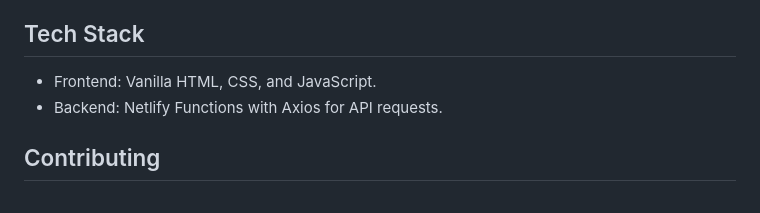
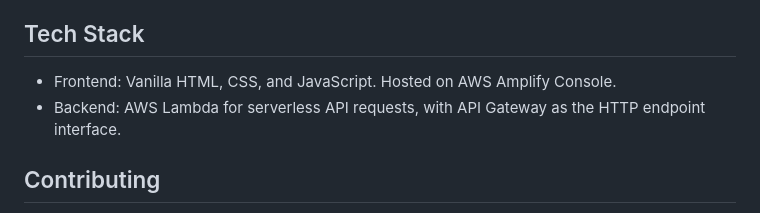
Before and after one commit to yiyanglin0102/ChatAI, a Markdown page: README.md, the part around the change printed below. GitHub-like rendering.

```diff
--- a/README.md
+++ b/README.md
@@ -63,7 +57,7 @@ A simple web-based chat interface that communicates with OpenAI's GPT-4 model. E
 ## Tech Stack
 
-   - Frontend: Vanilla HTML, CSS, and JavaScript.
-   - Backend: Netlify Functions with Axios for API requests.
+   - Frontend: Vanilla HTML, CSS, and JavaScript. Hosted on AWS Amplify Console.
+   - Backend: AWS Lambda for serverless API requests, with API Gateway as the HTTP endpoint interface.
 
 ## Contributing
    Pull requests are welcome. For major changes, please open an issue first to discuss what you would like to change.
```
Also changed, not shown: other parts of README.md (+24 -30 lines), files/backend_code.png (added), files/environment.png (added), 2 other files.
